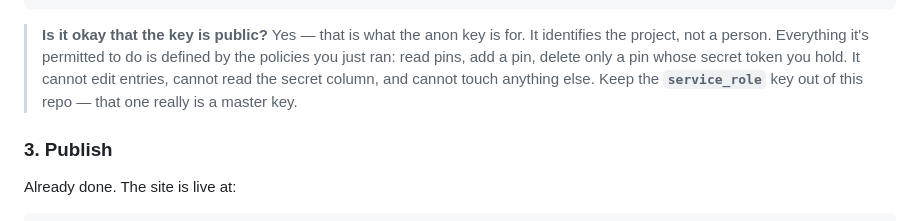
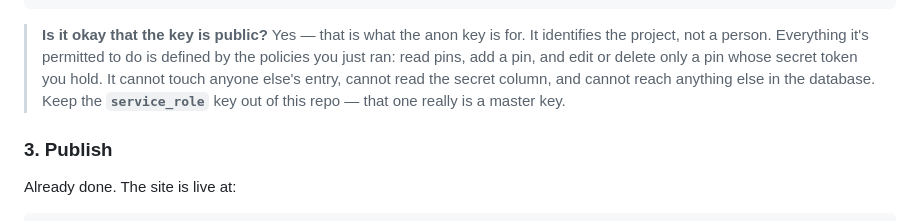
Before and after one commit to ericmrothman/lede-map, a Markdown page: README.md, the part around the change. Drawn GitHub-style.

Commit message:
README: the anon key can now edit own entries, not none
Co-Authored-By: Claude Opus 5 (1M context) <noreply@anthropic.com>

```diff
--- a/README.md
+++ b/README.md
@@ -37,10 +37,11 @@ window.MAP_CONFIG = {
 
 > **Is it okay that the key is public?** Yes — that is what the anon key is for.
 > It identifies the project, not a person. Everything it's permitted to do is
-> defined by the policies you just ran: read pins, add a pin, delete only a pin
-> whose secret token you hold. It cannot edit entries, cannot read the secret
-> column, and cannot touch anything else. Keep the **`service_role`** key out of
-> this repo — that one really is a master key.
+> defined by the policies you just ran: read pins, add a pin, and edit or delete
+> only a pin whose secret token you hold. It cannot touch anyone else's entry,
+> cannot read the secret column, and cannot reach anything else in the database.
+> Keep the **`service_role`** key out of this repo — that one really is a master
+> key.
 
 ### 3. Publish
 
```
